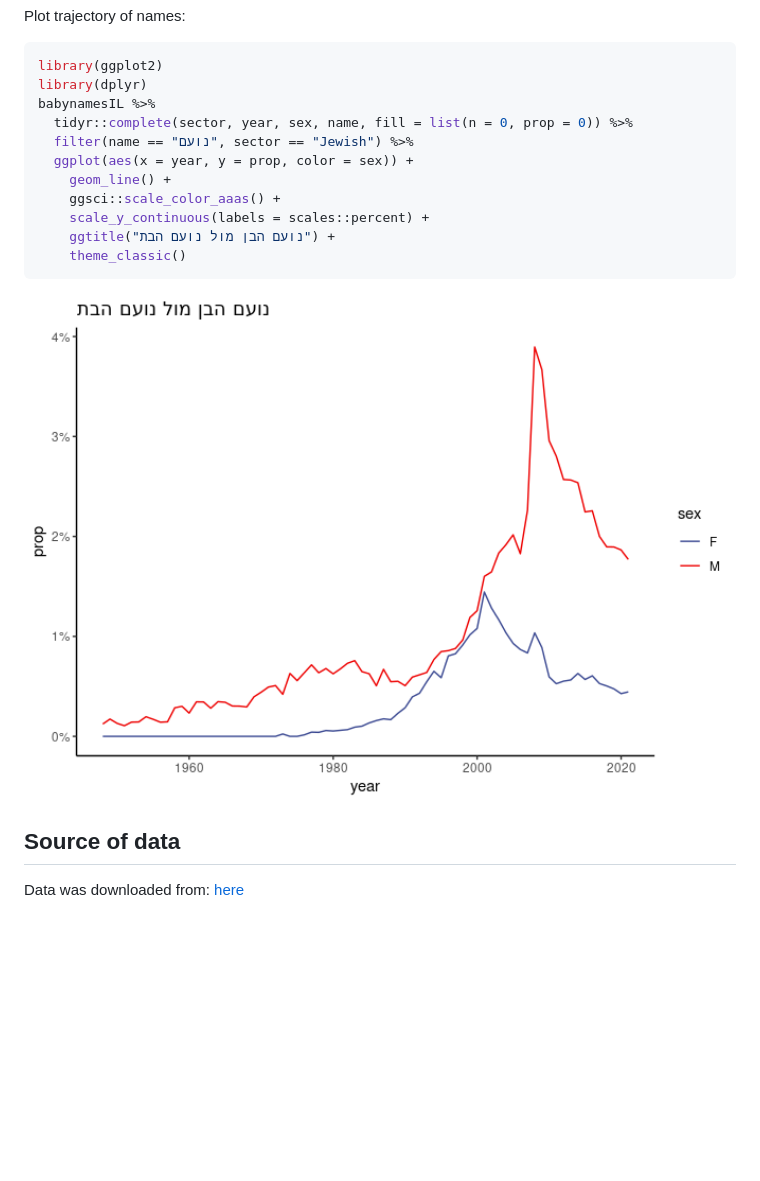
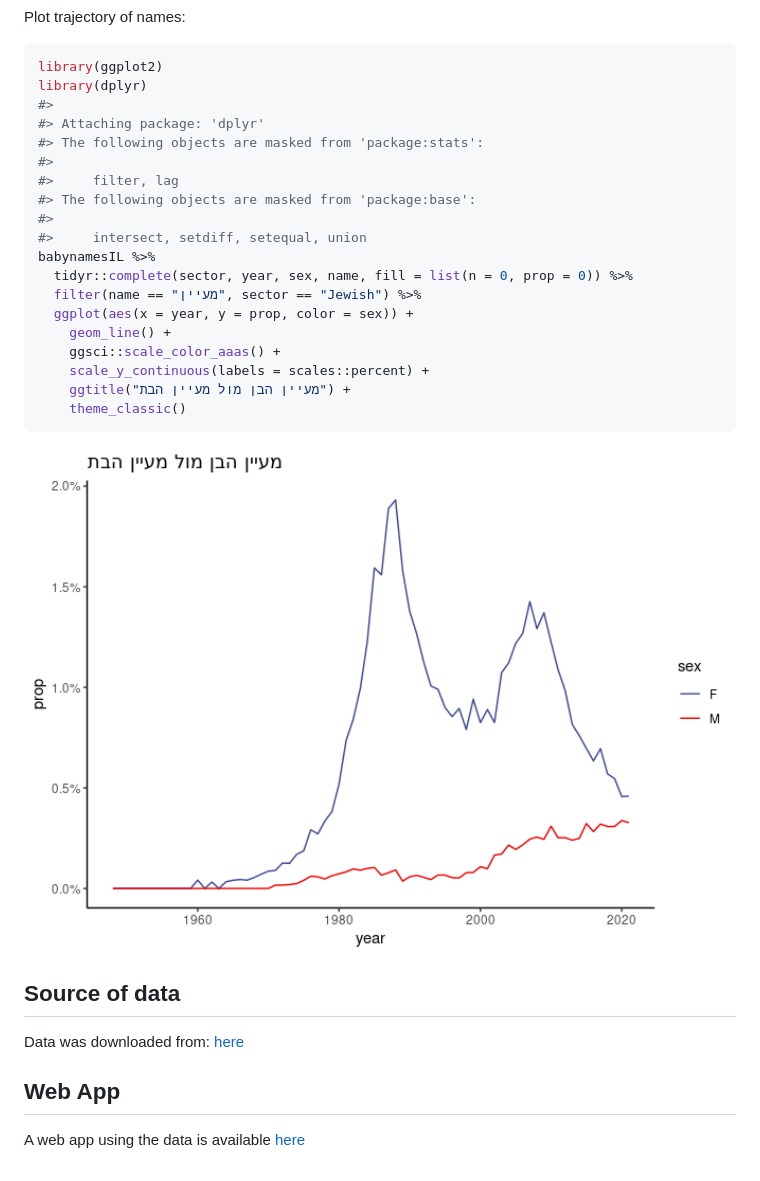
Before and after one commit to aviezerl/babynamesIL, a Markdown page: README.md, the part around the change. GitHub-like rendering; pictures changed too: man/figures/README-example-traj-1.png; blank space fills up the shorter version.

````diff
--- a/README.md
+++ b/README.md
@@ -82,14 +82,22 @@ Plot trajectory of names:
 ``` r
 library(ggplot2)
 library(dplyr)
+#>
+#> Attaching package: 'dplyr'
+#> The following objects are masked from 'package:stats':
+#>
+#>     filter, lag
+#> The following objects are masked from 'package:base':
+#>
+#>     intersect, setdiff, setequal, union
 babynamesIL %>%
   tidyr::complete(sector, year, sex, name, fill = list(n = 0, prop = 0)) %>%
-  filter(name == "נועם", sector == "Jewish") %>%
+  filter(name == "מעיין", sector == "Jewish") %>%
   ggplot(aes(x = year, y = prop, color = sex)) +
     geom_line() +
     ggsci::scale_color_aaas() +
     scale_y_continuous(labels = scales::percent) +
-    ggtitle("נועם הבן מול נועם הבת") +
+    ggtitle("מעיין הבן מול מעיין הבת") +
     theme_classic()
 ```
 
@@ -99,3 +107,8 @@ babynamesIL %>%
 
 Data was downloaded from:
 [here](https://www.cbs.gov.il/he/publications/LochutTlushim/2020/%D7%A9%D7%9E%D7%95%D7%AA-%D7%A4%D7%A8%D7%98%D7%99%D7%99%D7%9D.xlsx)
+
+## Web App
+
+A web app using the data is available
+[here](http://babynames.lifshitz.xyz)
````
Also changed, not shown: 1 other file.
